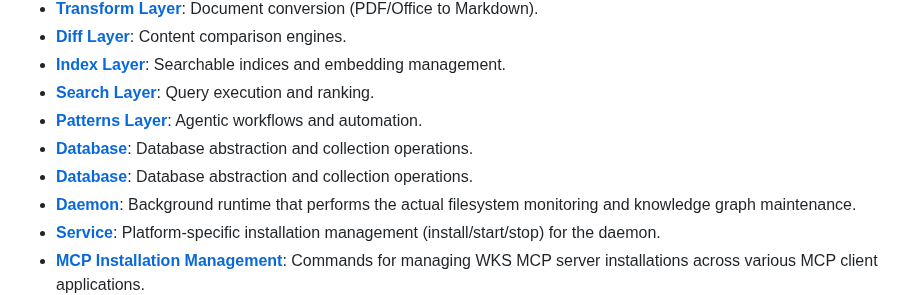
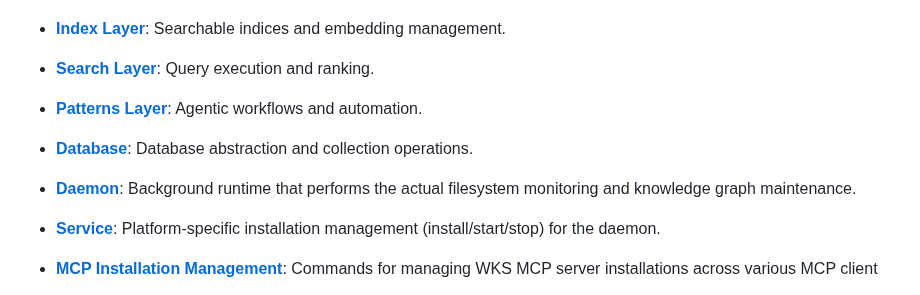
Before and after one commit to wawiesel/wks, a Markdown page: docs/specifications/wks.md, the part around the change. Drawn GitHub-style.

Commit message:
docs: remove duplicate database layer entry in wks.md

```diff
--- a/docs/specifications/wks.md
+++ b/docs/specifications/wks.md
@@ -153,7 +153,7 @@ Detailed specifications for each component:
 *   **[Search Layer](search.md)**: Query execution and ranking.
 *   **[Patterns Layer](patterns.md)**: Agentic workflows and automation.
 *   **[Database](database.md)**: Database abstraction and collection operations.
-*   **[Database](database.md)**: Database abstraction and collection operations.
+
 *   **[Daemon](daemon.md)**: Background runtime that performs the actual filesystem monitoring and knowledge graph maintenance.
 *   **[Service](service.md)**: Platform-specific installation management (install/start/stop) for the daemon.
 *   **[MCP Installation Management](mcp.md)**: Commands for managing WKS MCP server installations across various MCP client applications.
```
